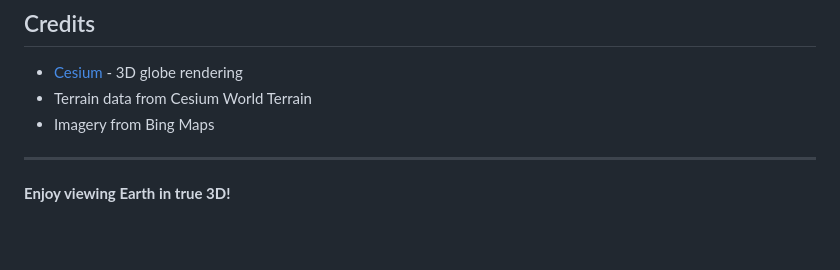
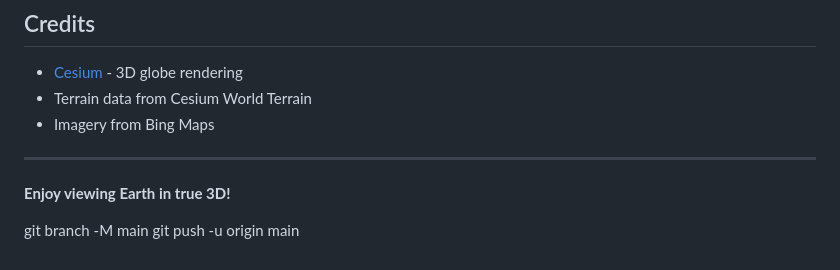
Before and after one commit to nooloop/StereoEarth, a Markdown page: README.md, the part around the change. Rendered like a GitHub page; blank space fills up the shorter version.

```diff
--- a/README.md
+++ b/README.md
@@ -145,3 +145,6 @@ No License - feel free to modify and distribute.
 ---
 
 **Enjoy viewing Earth in true 3D!**
+
+git branch -M main
+git push -u origin main
```
